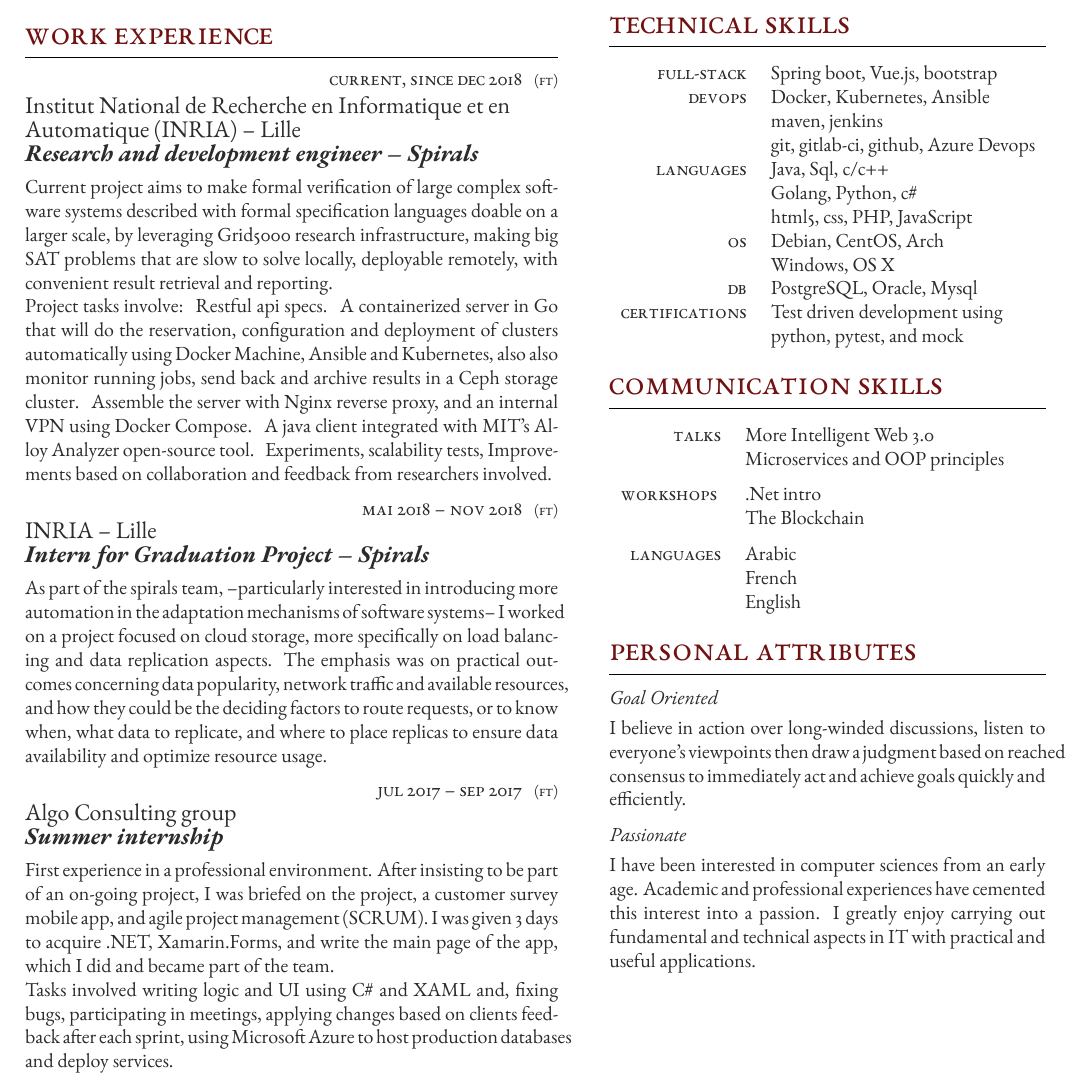
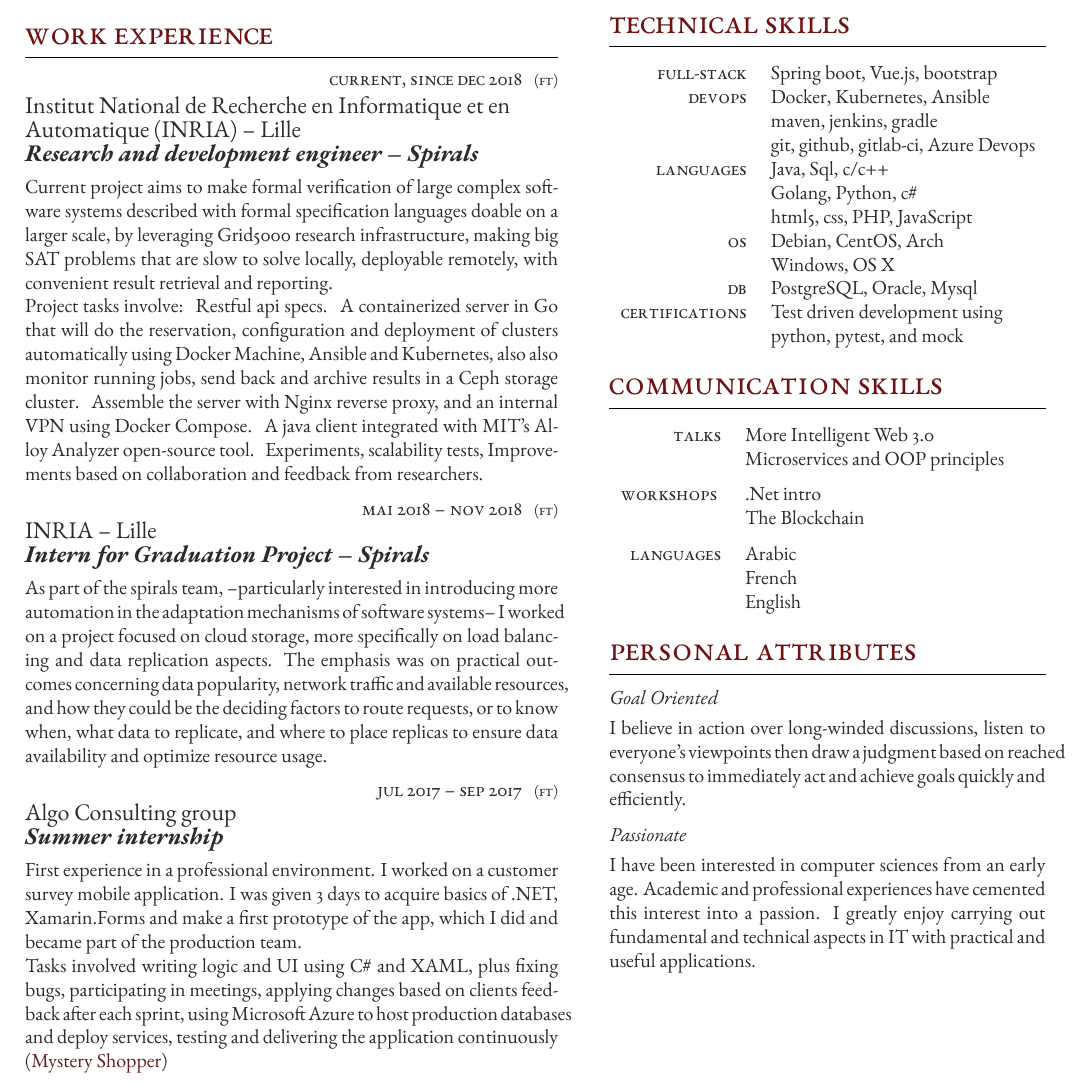
Before and after one commit to AbderrahmanL/resume, a LaTeX CV (cv_3.tex): part of the page, cut so that both start at the same text. Compiled offline with XeLaTeX.

Commit message:
added mystery shopper

```diff
--- a/cv_3.tex
+++ b/cv_3.tex
@@ -83,7 +83,7 @@
 {FT} % FT/PT (full time or part time)
 {Institut National de Recherche en Informatique et en\\Automatique (INRIA) -- Lille} % Employer
 {Research and development engineer -- Spirals} % Job title
-{Current project aims to make formal verification of large complex software systems described with formal specification languages doable on a larger scale, by leveraging Grid5000 research infrastructure, making big SAT problems that are slow to solve locally, deployable remotely, with convenient result retrieval and reporting. \\Project tasks involve:\hspace{1mm} Restful api specs.\hspace{1mm} A containerized server in Go that will do the reservation, configuration and deployment of clusters automatically using Docker Machine, Ansible and Kubernetes, also also monitor running jobs, send back and archive results in a Ceph storage cluster.\hspace{1mm} Assemble the server with Nginx reverse proxy, and an internal VPN using Docker Compose.\hspace{1mm} A java client integrated with MIT's Alloy Analyzer open-source tool.\hspace{1mm} Experiments, scalability tests, Improvements based on collaboration and feedback from researchers involved.} % Description
+{Current project aims to make formal verification of large complex software systems described with formal specification languages doable on a larger scale, by leveraging Grid5000 research infrastructure, making big SAT problems that are slow to solve locally, deployable remotely, with convenient result retrieval and reporting. \\Project tasks involve:\hspace{1mm} Restful api specs.\hspace{1mm} A containerized server in Go that will do the reservation, configuration and deployment of clusters automatically using Docker Machine, Ansible and Kubernetes, also also monitor running jobs, send back and archive results in a Ceph storage cluster.\hspace{1mm} Assemble the server with Nginx reverse proxy, and an internal VPN using Docker Compose.\hspace{1mm} A java client integrated with MIT's Alloy Analyzer open-source tool.\hspace{1mm} Experiments, scalability tests, Improvements based on collaboration and feedback from researchers.} % Description
 
 
 %------------------------------------------------
@@ -102,7 +102,7 @@
 {FT} % FT/PT (full time or part time)
 {Algo Consulting group} % Employer
 {Summer internship} % Job title
-{First experience in a professional environment. After insisting to be part of an on-going project, I was briefed on the project, a customer survey mobile app, and agile project management (SCRUM). I was given 3 days to acquire .NET, Xamarin.Forms, and write the main page of the app, which I did and became part of the team. \\ Tasks involved writing logic and UI using C\# and XAML and, fixing bugs, participating in meetings, applying changes based on clients feedback after each sprint, using Microsoft Azure to host production databases and deploy services.}  % Description
+{First experience in a professional environment. I worked on a customer survey mobile application. I was given 3 days to acquire basics of .NET, Xamarin.Forms and make a first prototype of the app, which I did and became part of the production team. \\ Tasks involved writing logic and UI using C\# and XAML, plus fixing bugs, participating in meetings, applying changes based on clients feedback after each sprint, using Microsoft Azure to host production databases and deploy services, testing and delivering the application continuously (\href{https://play.google.com/store/apps/details?id=ma.ram.customersurvey\&hl=en}{Mystery Shopper})}  % Description
 
 %------------------------------------------------
 
@@ -194,8 +194,8 @@
 
 	%------------------------------------------------
 	\tableentry{Devops}{Docker, Kubernetes, Ansible}{}
-	\tableentry{}{maven, jenkins}{}
-	\tableentry{}{git, gitlab-ci, github, Azure Devops}{}
+	\tableentry{}{maven, jenkins, gradle}{}
+	\tableentry{}{git, github, gitlab-ci, Azure Devops}{}
 
 	%------------------------------------------------
 	\tableentry{Languages}{Java, Sql, c/c++}{}
```
Also changed, not shown: cv_3.pdf, 2 other files.
